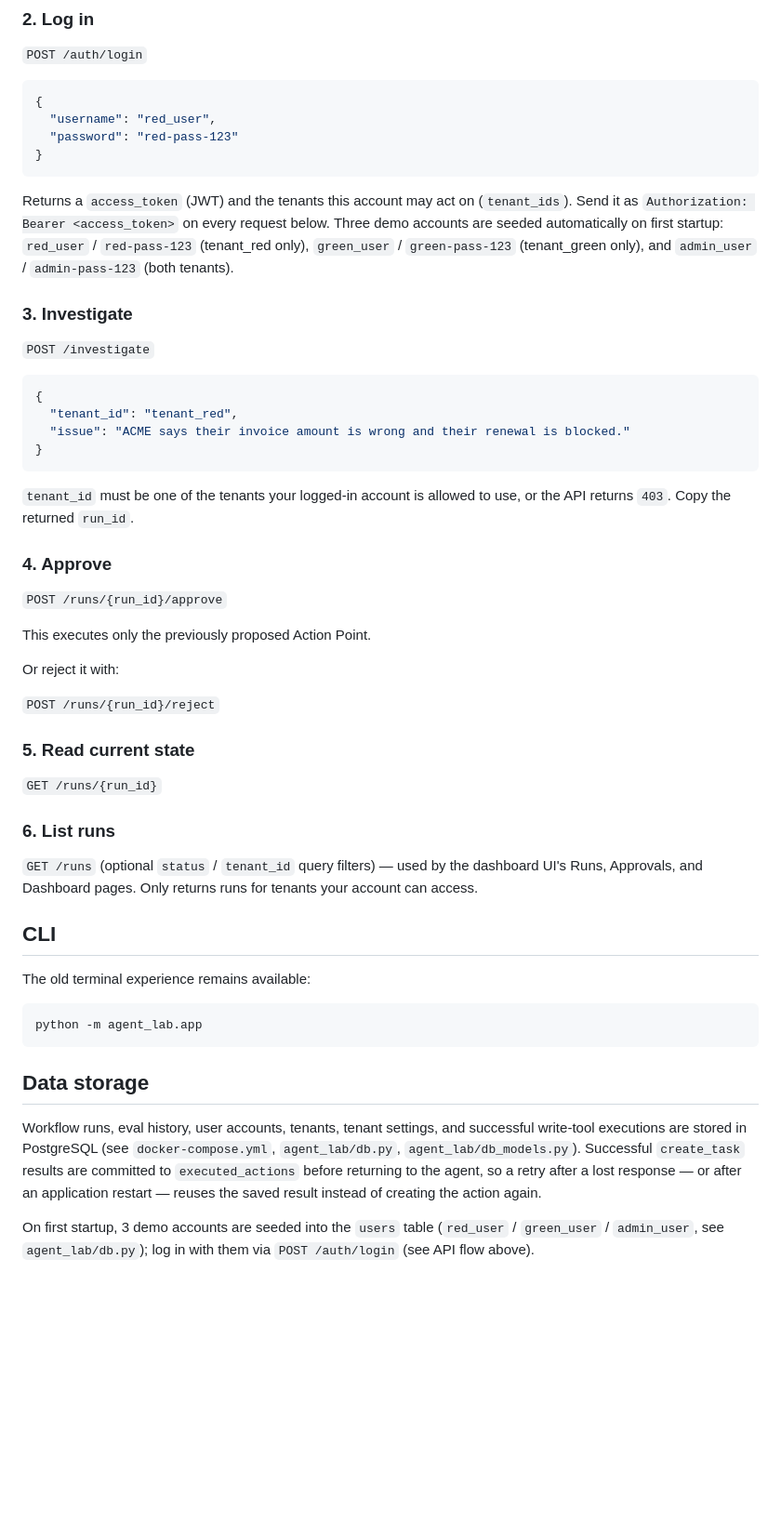
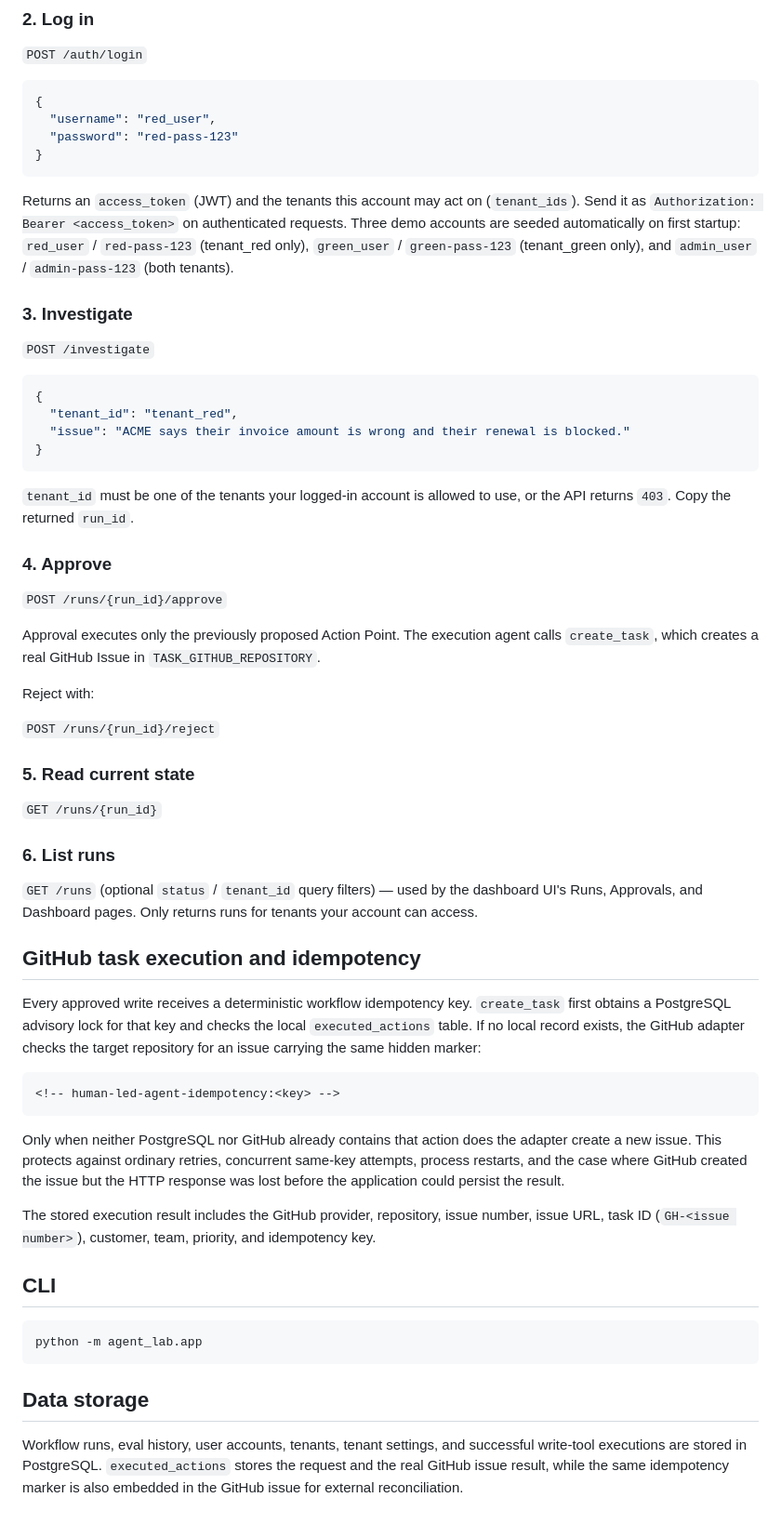
Before and after one commit to Kitui/Human-led-Agent-, a Markdown page: README.md, the part around one of its changes. Shown at 93% size. Drawn GitHub-style; blank space fills up the shorter version.

Commit message:
Document real GitHub Issues execution integration

````diff
--- a/README.md
+++ b/README.md
@@ -92,12 +98,7 @@ http://127.0.0.1:8000/docs     Swagger UI
 }
 ```
 
-Returns a `access_token` (JWT) and the tenants this account may act on
-(`tenant_ids`). Send it as `Authorization: Bearer <access_token>` on every
-request below. Three demo accounts are seeded automatically on first
-startup: `red_user` / `red-pass-123` (tenant_red only), `green_user` /
-`green-pass-123` (tenant_green only), and `admin_user` / `admin-pass-123`
-(both tenants).
+Returns an `access_token` (JWT) and the tenants this account may act on (`tenant_ids`). Send it as `Authorization: Bearer <access_token>` on authenticated requests. Three demo accounts are seeded automatically on first startup: `red_user` / `red-pass-123` (tenant_red only), `green_user` / `green-pass-123` (tenant_green only), and `admin_user` / `admin-pass-123` (both tenants).
 
 ### 3. Investigate
 
@@ -110,16 +111,15 @@ startup: `red_user` / `red-pass-123` (tenant_red only), `green_user` /
 }
 ```
 
-`tenant_id` must be one of the tenants your logged-in account is allowed to
-use, or the API returns `403`. Copy the returned `run_id`.
+`tenant_id` must be one of the tenants your logged-in account is allowed to use, or the API returns `403`. Copy the returned `run_id`.
 
 ### 4. Approve
 
 `POST /runs/{run_id}/approve`
 
-This executes only the previously proposed Action Point.
+Approval executes only the previously proposed Action Point. The execution agent calls `create_task`, which creates a real GitHub Issue in `TASK_GITHUB_REPOSITORY`.
 
-Or reject it with:
+Reject with:
 
 `POST /runs/{run_id}/reject`
 
@@ -131,9 +131,19 @@ Or reject it with:
 
 `GET /runs` (optional `status` / `tenant_id` query filters) — used by the dashboard UI's Runs, Approvals, and Dashboard pages. Only returns runs for tenants your account can access.
 
+## GitHub task execution and idempotency
+
+Every approved write receives a deterministic workflow idempotency key. `create_task` first obtains a PostgreSQL advisory lock for that key and checks the local `executed_actions` table. If no local record exists, the GitHub adapter checks the target repository for an issue carrying the same hidden marker:
+
+```text
+<!-- human-led-agent-idempotency:<key> -->
+```
+
+Only when neither PostgreSQL nor GitHub already contains that action does the adapter create a new issue. This protects against ordinary retries, concurrent same-key attempts, process restarts, and the case where GitHub created the issue but the HTTP response was lost before the application could persist the result.
+
+The stored execution result includes the GitHub provider, repository, issue number, issue URL, task ID (`GH-<issue number>`), customer, team, priority, and idempotency key.
+
 ## CLI
-
-The old terminal experience remains available:
 
 ```powershell
 python -m agent_lab.app
@@ -141,6 +151,4 @@ python -m agent_lab.app
 
 ## Data storage
 
-Workflow runs, eval history, user accounts, tenants, tenant settings, and successful write-tool executions are stored in PostgreSQL (see `docker-compose.yml`, `agent_lab/db.py`, `agent_lab/db_models.py`). Successful `create_task` results are committed to `executed_actions` before returning to the agent, so a retry after a lost response — or after an application restart — reuses the saved result instead of creating the action again.
-
-On first startup, 3 demo accounts are seeded into the `users` table (`red_user` / `green_user` / `admin_user`, see `agent_lab/db.py`); log in with them via `POST /auth/login` (see API flow above).
+Workflow runs, eval history, user accounts, tenants, tenant settings, and successful write-tool executions are stored in PostgreSQL. `executed_actions` stores the request and the real GitHub issue result, while the same idempotency marker is also embedded in the GitHub issue for external reconciliation.
````
Also changed, not shown: other parts of README.md (+13 -7 lines).
